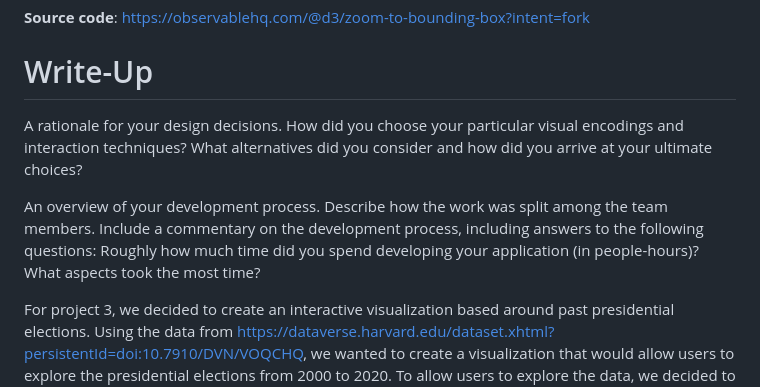
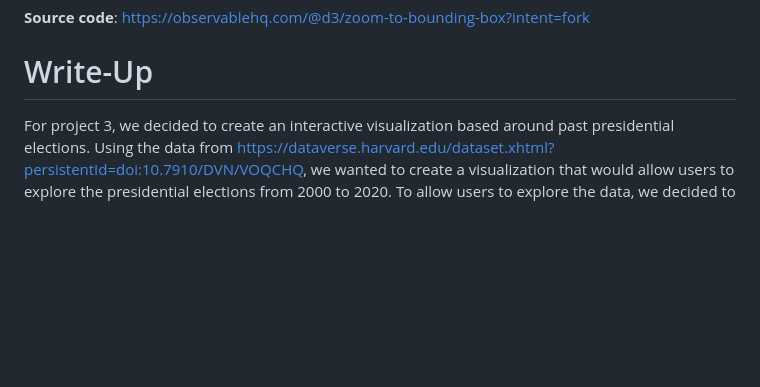
Before and after one commit to jkaminsky2/dsc106-proj3, a Markdown page: writeup.md, the part around the change. Rendered like a GitHub page; blank space fills up the shorter version.

```diff
--- a/writeup.md
+++ b/writeup.md
@@ -9,11 +9,6 @@
 **Source code**: https://observablehq.com/@d3/zoom-to-bounding-box?intent=fork
 
 # Write-Up
-
-A rationale for your design decisions. How did you choose your particular visual encodings and interaction techniques? What alternatives did you consider and how did you arrive at your ultimate choices?
-
-An overview of your development process. Describe how the work was split among the team members. Include a commentary on the development process, including answers to the following questions: Roughly how much time did you spend developing your application (in people-hours)? What aspects took the most time?
-
 
 For project 3, we decided to create an interactive visualization based around past presidential elections. Using the data from https://dataverse.harvard.edu/dataset.xhtml?persistentId=doi:10.7910/DVN/VOQCHQ, we wanted to create a visualization that would allow users to explore the presidential elections from 2000 to 2020. To allow users to explore the data, we decided to include the overall results but also break down these overall results into state-by-state results. This led to the following research question: what is the overall result and state breakdown of U.S. presidential elections from 2000 to 2020?
 
```
